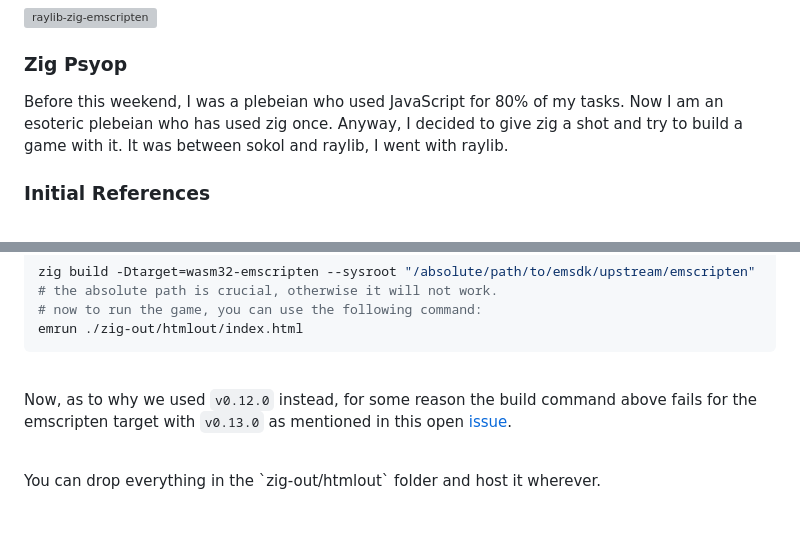
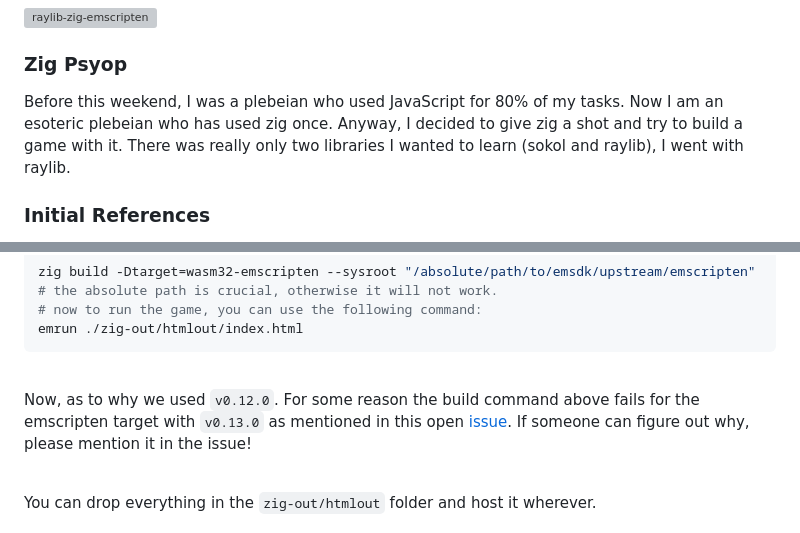
Before and after one commit to seatedro/v3, a Markdown page: content/posts/asteroids-zig-raylib.md, 2 parts joined by grey strips. Rendered like a GitHub page; grey boxes are pictures that could not be loaded.

```diff
--- a/content/posts/asteroids-zig-raylib.md
+++ b/content/posts/asteroids-zig-raylib.md
@@ -13,7 +13,7 @@ title: a weekend love story - raylib/zig
 
 ### Zig Psyop
 
-Before this weekend, I was a plebeian who used JavaScript for 80% of my tasks. Now I am an esoteric plebeian who has used zig once. Anyway, I decided to give zig a shot and try to build a game with it. It was between sokol and raylib, I went with raylib.
+Before this weekend, I was a plebeian who used JavaScript for 80% of my tasks. Now I am an esoteric plebeian who has used zig once. Anyway, I decided to give zig a shot and try to build a game with it. There was really only two libraries I wanted to learn (sokol and raylib), I went with raylib.
 <br/>
 
 ### Initial References
@@ -257,9 +265,10 @@ emrun ./zig-out/htmlout/index.html
 
 <br/>
 
-Now, as to why we used `v0.12.0` instead, for some reason the build command above fails for the emscripten target with `v0.13.0` as mentioned in this open [issue](https://github.com/Not-Nik/raylib-zig/issues/108).
+Now, as to why we used `v0.12.0`. For some reason the build command above fails for the emscripten target with `v0.13.0` as mentioned in this open [issue](https://github.com/Not-Nik/raylib-zig/issues/108). If someone can figure out why, please mention it in the issue!
 
 <br/>
+
 You can drop everything in the `zig-out/htmlout` folder and host it wherever.
 
 ### Fin!
```
Also changed, not shown: other parts of content/posts/asteroids-zig-raylib.md (+14 -2 lines).
